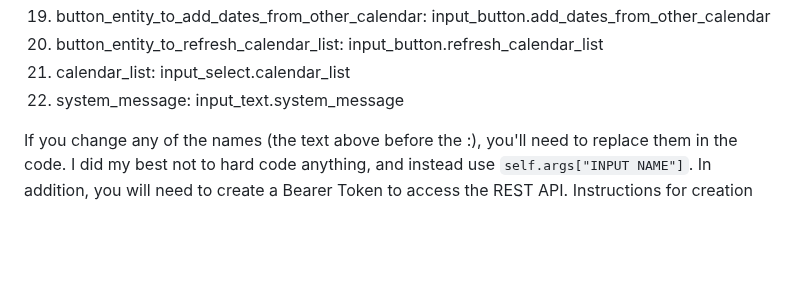
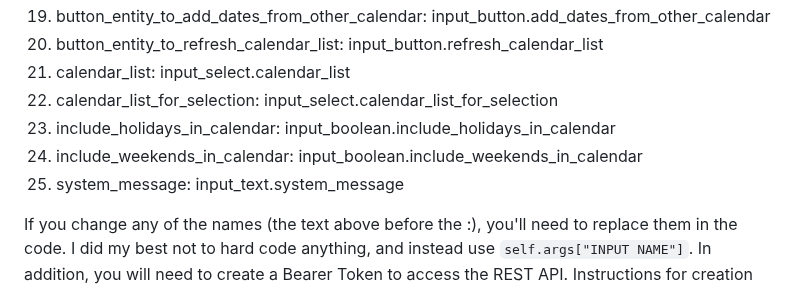
Before and after one commit to gmalbert/schoolCycleDays, a Markdown page: README.md, the part around the change. Rendered like a GitHub page; blank space fills up the shorter version.

````diff
--- a/README.md
+++ b/README.md
@@ -32,7 +32,10 @@ Each of these helper entities are explained in detail in the comments at the top
 19. button_entity_to_add_dates_from_other_calendar: input_button.add_dates_from_other_calendar
 20. button_entity_to_refresh_calendar_list: input_button.refresh_calendar_list
 21. calendar_list: input_select.calendar_list
-22. system_message: input_text.system_message
+22. calendar_list_for_selection: input_select.calendar_list_for_selection
+23. include_holidays_in_calendar: input_boolean.include_holidays_in_calendar
+24. include_weekends_in_calendar: input_boolean.include_weekends_in_calendar
+25. system_message: input_text.system_message
 
 If you change any of the names (the text above before the :), you'll need to replace them in the code. I did my best not to hard code anything, and instead use ```self.args["INPUT NAME"]```. In addition, you will need to create a Bearer Token to access the REST API. Instructions for creation are provided [here](https://www.home-assistant.io/docs/authentication/ "Authentication"). <b>As a warning, you must put the word ```Bearer``` in front of the created token to designate it as a bearer token.</b>
 
````
